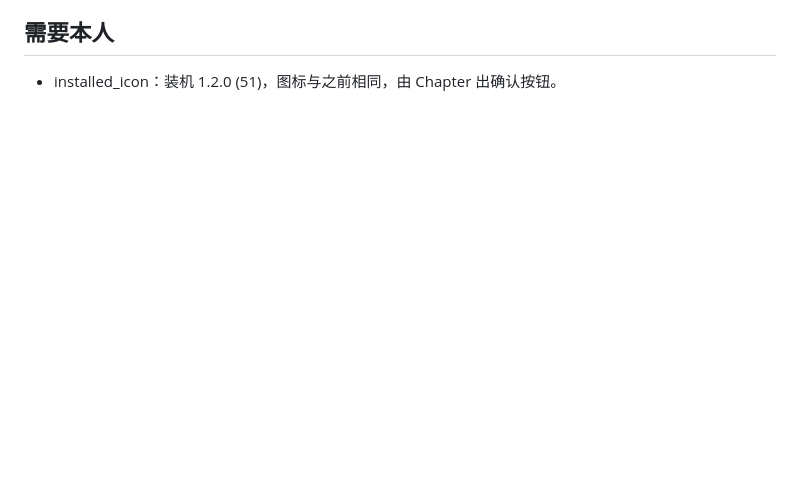
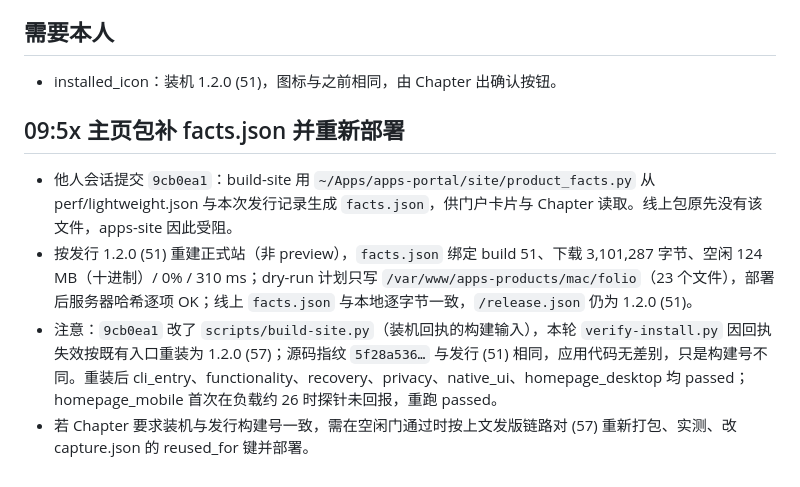
Before and after one commit to zengtianli/tl-markdown, a Markdown page: handoffs/chapter-release-20260929.md, the part around the change. GitHub-like rendering; blank space fills up the shorter version.

Commit message:
交接：主页包补 facts.json 重新部署，装机 1.2.0 (57)
Co-Authored-By: Claude Opus 5.5 <noreply@anthropic.com>

```diff
--- a/handoffs/chapter-release-20260929.md
+++ b/handoffs/chapter-release-20260929.md
@@ -24,3 +24,10 @@
 ## 需要本人
 
 - installed_icon：装机 1.2.0 (51)，图标与之前相同，由 Chapter 出确认按钮。
+
+## 09:5x 主页包补 facts.json 并重新部署
+
+- 他人会话提交 `9cb0ea1`：build-site 用 `~/Apps/apps-portal/site/product_facts.py` 从 perf/lightweight.json 与本次发行记录生成 `facts.json`，供门户卡片与 Chapter 读取。线上包原先没有该文件，apps-site 因此受阻。
+- 按发行 1.2.0 (51) 重建正式站（非 preview），`facts.json` 绑定 build 51、下载 3,101,287 字节、空闲 124 MB（十进制）/ 0% / 310 ms；dry-run 计划只写 `/var/www/apps-products/mac/folio`（23 个文件），部署后服务器哈希逐项 OK；线上 `facts.json` 与本地逐字节一致，`/release.json` 仍为 1.2.0 (51)。
+- 注意：`9cb0ea1` 改了 `scripts/build-site.py`（装机回执的构建输入），本轮 `verify-install.py` 因回执失效按既有入口重装为 1.2.0 (57)；源码指纹 `5f28a536…` 与发行 (51) 相同，应用代码无差别，只是构建号不同。重装后 cli_entry、functionality、recovery、privacy、native_ui、homepage_desktop 均 passed；homepage_mobile 首次在负载约 26 时探针未回报，重跑 passed。
+- 若 Chapter 要求装机与发行构建号一致，需在空闲门通过时按上文发版链路对 (57) 重新打包、实测、改 capture.json 的 reused_for 键并部署。
```
